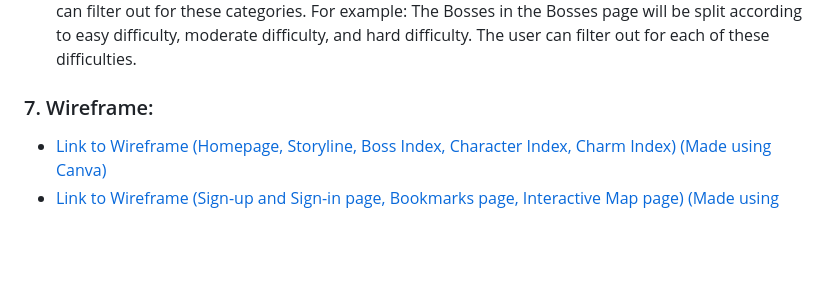
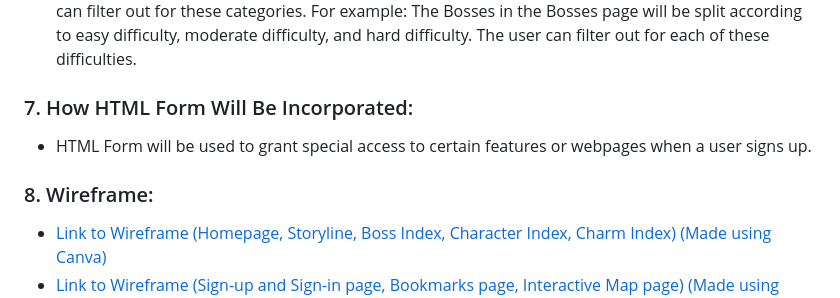
Before and after one commit to Liuz0429/WDProjBerylliumCabreraComia, a Markdown page: README.md, the part around the change. Rendered like a GitHub page; blank space fills up the shorter version.

Commit message:
aaaaaaaa

```diff
--- a/README.md
+++ b/README.md
@@ -27,7 +27,9 @@
 > The Interractive Map page will contain an interactive map of the whole Hollow Knight map. The user will be able to click on certain points/areas of the map to access further information on the area that they clicked on.
 ### 6. How Javascript Will Be Incorporated:
 - Javascript will be incorporated in the Character, Boss, and Charm Index. For easier browsing through these indexes, each of these webpages will have a filter system using Javascript. Characters, Bosses, and Charms will be split by and grouped according to certain broad categories or traits, and the user can filter out for these categories. For example: The Bosses in the Bosses page will be split according to easy difficulty, moderate difficulty, and hard difficulty. The user can filter out for each of these difficulties.
-### 7. Wireframe:
+### 7. How HTML Form Will Be Incorporated:
+- HTML Form will be used to grant special access to certain features or webpages when a user signs up.
+### 8. Wireframe:
 - [Link to Wireframe (Homepage, Storyline, Boss Index, Character Index, Charm Index) (Made using Canva)](https://www.canva.com/design/DAG2-C6AFNo/IvwIGROKGSOj-9E5tISQhg/edit?utm_content=DAG2-C6AFNo&utm_campaign=designshare&utm_medium=link2&utm_source=sharebutton)
 - [Link to Wireframe (Sign-up and Sign-in page, Bookmarks page, Interactive Map page) (Made using Canva)](https://www.canva.com/design/DAG91JzZuK8/3Pg6odTuUH-8TLotRVHOFQ/edit?utm_content=DAG91JzZuK8&utm_campaign=designshare&utm_medium=link2&utm_source=sharebutton)
 #### Sign Up
```
